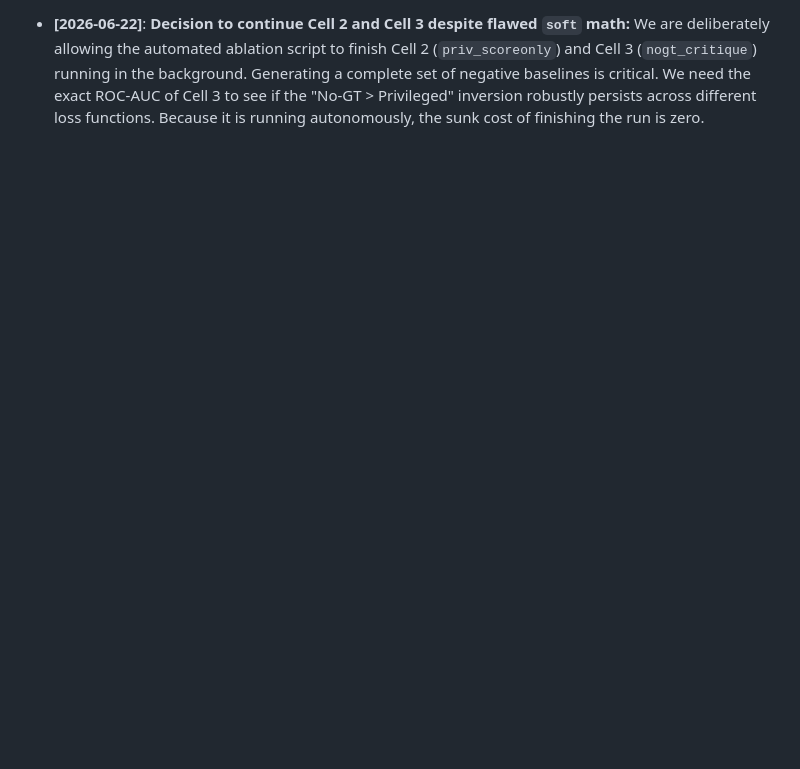
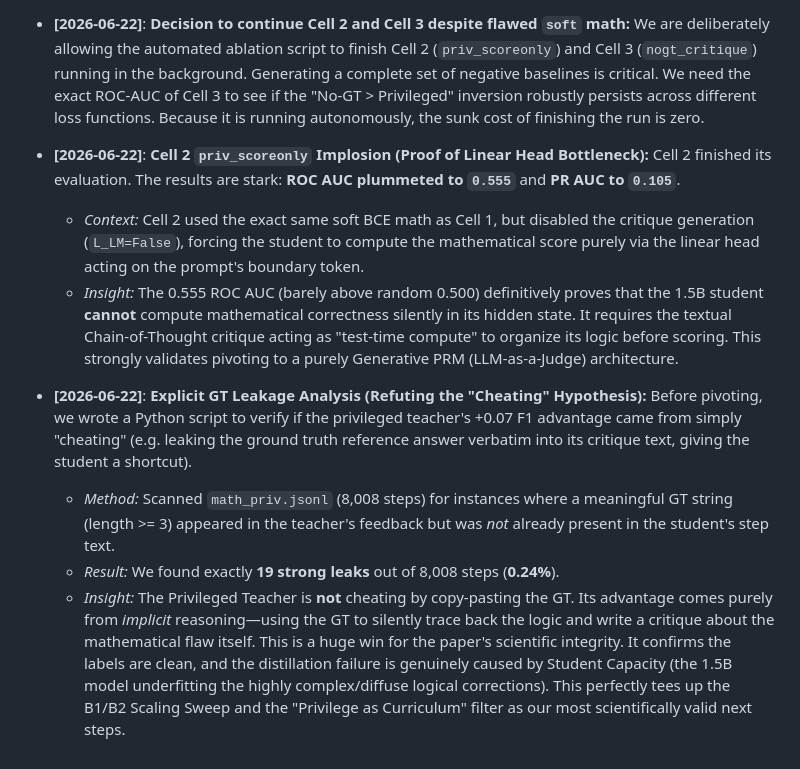
Before and after one commit to edward-lcl/feedback-distillation, a Markdown page: RUNBOOK_PHASE_B.md, the part around the change. GitHub-like rendering; blank space fills up the shorter version.

Commit message:
docs: Add detailed GT leakage analysis and Cell 2 implosion metrics to runbook

```diff
--- a/RUNBOOK_PHASE_B.md
+++ b/RUNBOOK_PHASE_B.md
@@ -170,3 +170,14 @@ _Append any anomalies, special methodological tweaks, or notable outcomes here d
   - **C. Generative PRM (LLM-as-a-Judge):** Remove the regression head and train the student purely via next-token prediction to output `<Critique> ... [Verdict: Correct]`. Unifying the loss landscape to purely language modeling eliminates the gradient interference between `L_score` and `L_LM`.
 
 - **[2026-06-22]**: **Decision to continue Cell 2 and Cell 3 despite flawed `soft` math:** We are deliberately allowing the automated ablation script to finish Cell 2 (`priv_scoreonly`) and Cell 3 (`nogt_critique`) running in the background. Generating a complete set of negative baselines is critical. We need the exact ROC-AUC of Cell 3 to see if the "No-GT > Privileged" inversion robustly persists across different loss functions. Because it is running autonomously, the sunk cost of finishing the run is zero.
+
+- **[2026-06-22]**: **Cell 2 `priv_scoreonly` Implosion (Proof of Linear Head Bottleneck):**
+  Cell 2 finished its evaluation. The results are stark: **ROC AUC plummeted to `0.555`** and **PR AUC to `0.105`**.
+  - *Context:* Cell 2 used the exact same soft BCE math as Cell 1, but disabled the critique generation (`L_LM=False`), forcing the student to compute the mathematical score purely via the linear head acting on the prompt's boundary token.
+  - *Insight:* The 0.555 ROC AUC (barely above random 0.500) definitively proves that the 1.5B student **cannot** compute mathematical correctness silently in its hidden state. It requires the textual Chain-of-Thought critique acting as "test-time compute" to organize its logic before scoring. This strongly validates pivoting to a purely Generative PRM (LLM-as-a-Judge) architecture.
+
+- **[2026-06-22]**: **Explicit GT Leakage Analysis (Refuting the "Cheating" Hypothesis):**
+  Before pivoting, we wrote a Python script to verify if the privileged teacher's +0.07 F1 advantage came from simply "cheating" (e.g. leaking the ground truth reference answer verbatim into its critique text, giving the student a shortcut).
+  - *Method:* Scanned `math_priv.jsonl` (8,008 steps) for instances where a meaningful GT string (length >= 3) appeared in the teacher's feedback but was *not* already present in the student's step text.
+  - *Result:* We found exactly **19 strong leaks** out of 8,008 steps (**0.24%**).
+  - *Insight:* The Privileged Teacher is **not** cheating by copy-pasting the GT. Its advantage comes purely from *implicit* reasoning—using the GT to silently trace back the logic and write a critique about the mathematical flaw itself. This is a huge win for the paper's scientific integrity. It confirms the labels are clean, and the distillation failure is genuinely caused by Student Capacity (the 1.5B model underfitting the highly complex/diffuse logical corrections). This perfectly tees up the B1/B2 Scaling Sweep and the "Privilege as Curriculum" filter as our most scientifically valid next steps.
```
